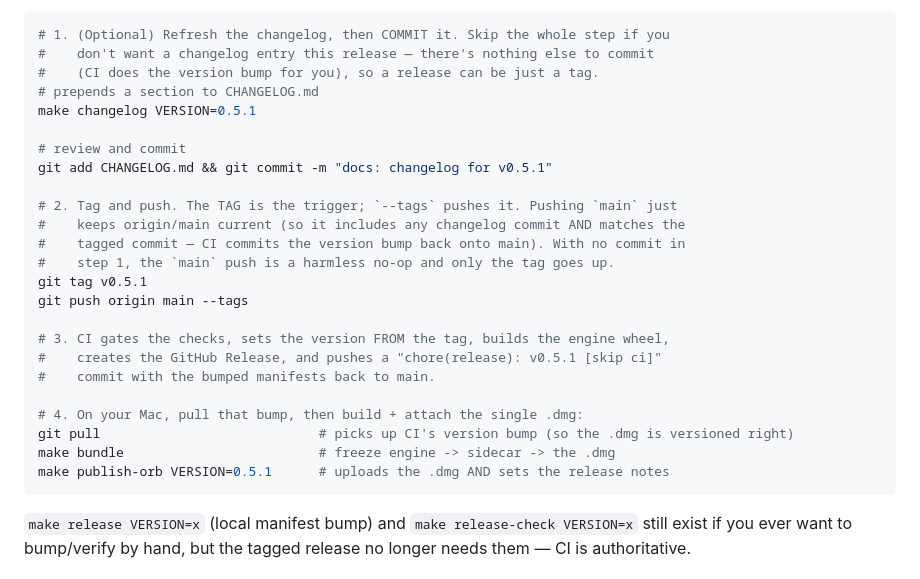
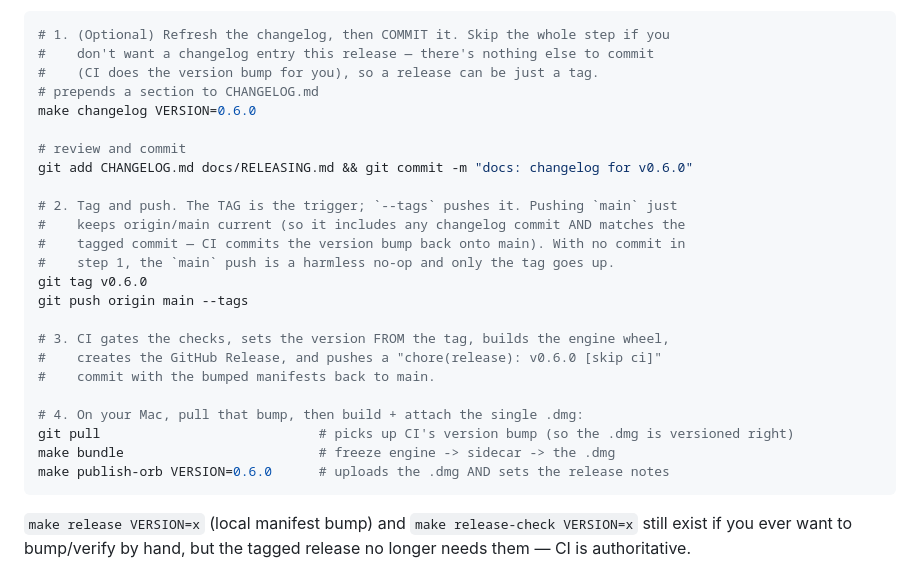
Before and after one commit to mdjakkariya/jacky, a Markdown page: docs/RELEASING.md, the part around the change. Rendered like a GitHub page.

````diff
--- a/docs/RELEASING.md
+++ b/docs/RELEASING.md
@@ -20,26 +20,26 @@ version/lockfile commit, and a forgotten bump can never skip a release).
 #    don't want a changelog entry this release — there's nothing else to commit
 #    (CI does the version bump for you), so a release can be just a tag.
 # prepends a section to CHANGELOG.md
-make changelog VERSION=0.5.1
+make changelog VERSION=0.6.0
 
 # review and commit
-git add CHANGELOG.md && git commit -m "docs: changelog for v0.5.1"
+git add CHANGELOG.md docs/RELEASING.md && git commit -m "docs: changelog for v0.6.0"
 
 # 2. Tag and push. The TAG is the trigger; `--tags` pushes it. Pushing `main` just
 #    keeps origin/main current (so it includes any changelog commit AND matches the
 #    tagged commit — CI commits the version bump back onto main). With no commit in
 #    step 1, the `main` push is a harmless no-op and only the tag goes up.
-git tag v0.5.1
+git tag v0.6.0
 git push origin main --tags
 
 # 3. CI gates the checks, sets the version FROM the tag, builds the engine wheel,
-#    creates the GitHub Release, and pushes a "chore(release): v0.5.1 [skip ci]"
+#    creates the GitHub Release, and pushes a "chore(release): v0.6.0 [skip ci]"
 #    commit with the bumped manifests back to main.
 
 # 4. On your Mac, pull that bump, then build + attach the single .dmg:
 git pull                            # picks up CI's version bump (so the .dmg is versioned right)
 make bundle                         # freeze engine -> sidecar -> the .dmg
-make publish-orb VERSION=0.5.1      # uploads the .dmg AND sets the release notes
+make publish-orb VERSION=0.6.0      # uploads the .dmg AND sets the release notes
 ```
 
 `make release VERSION=x` (local manifest bump) and `make release-check VERSION=x`
````
Also changed, not shown: CHANGELOG.md (+29 -0 lines).
